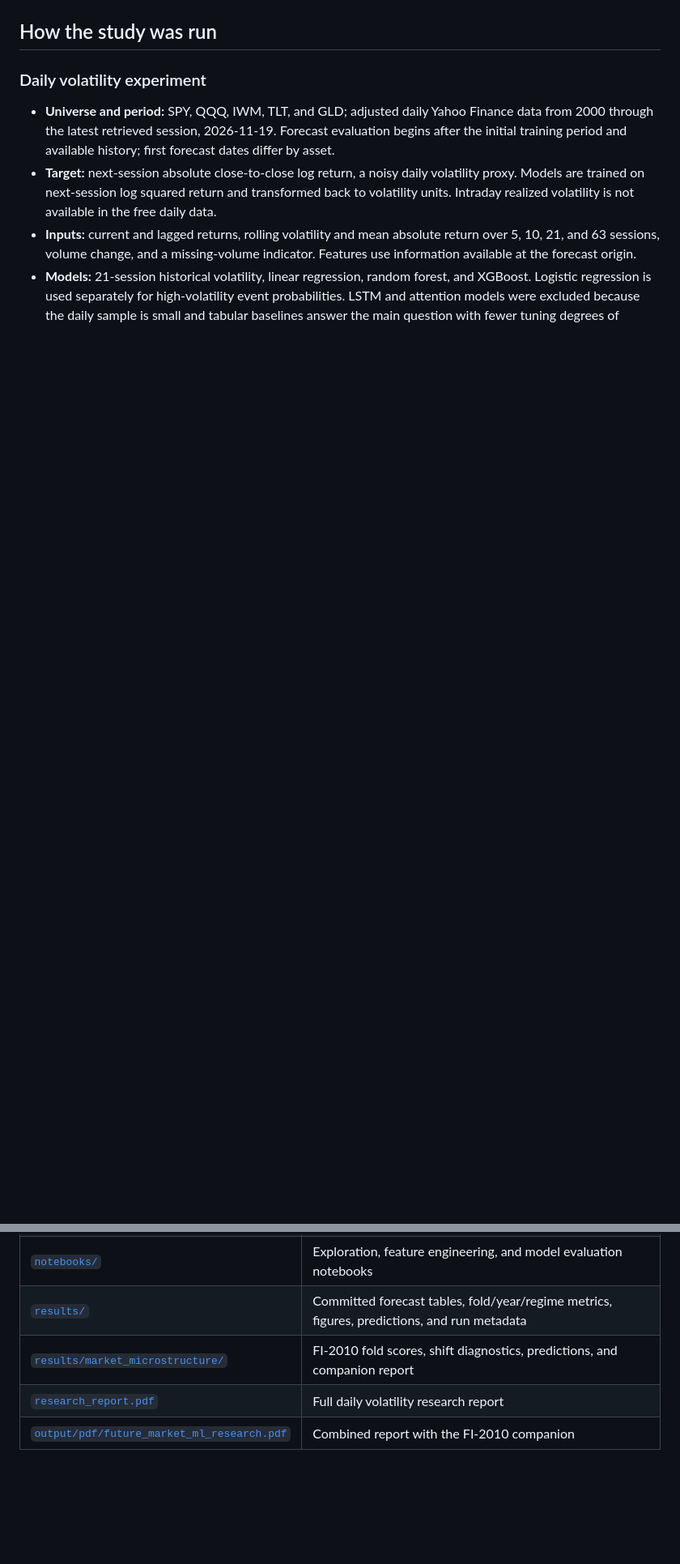
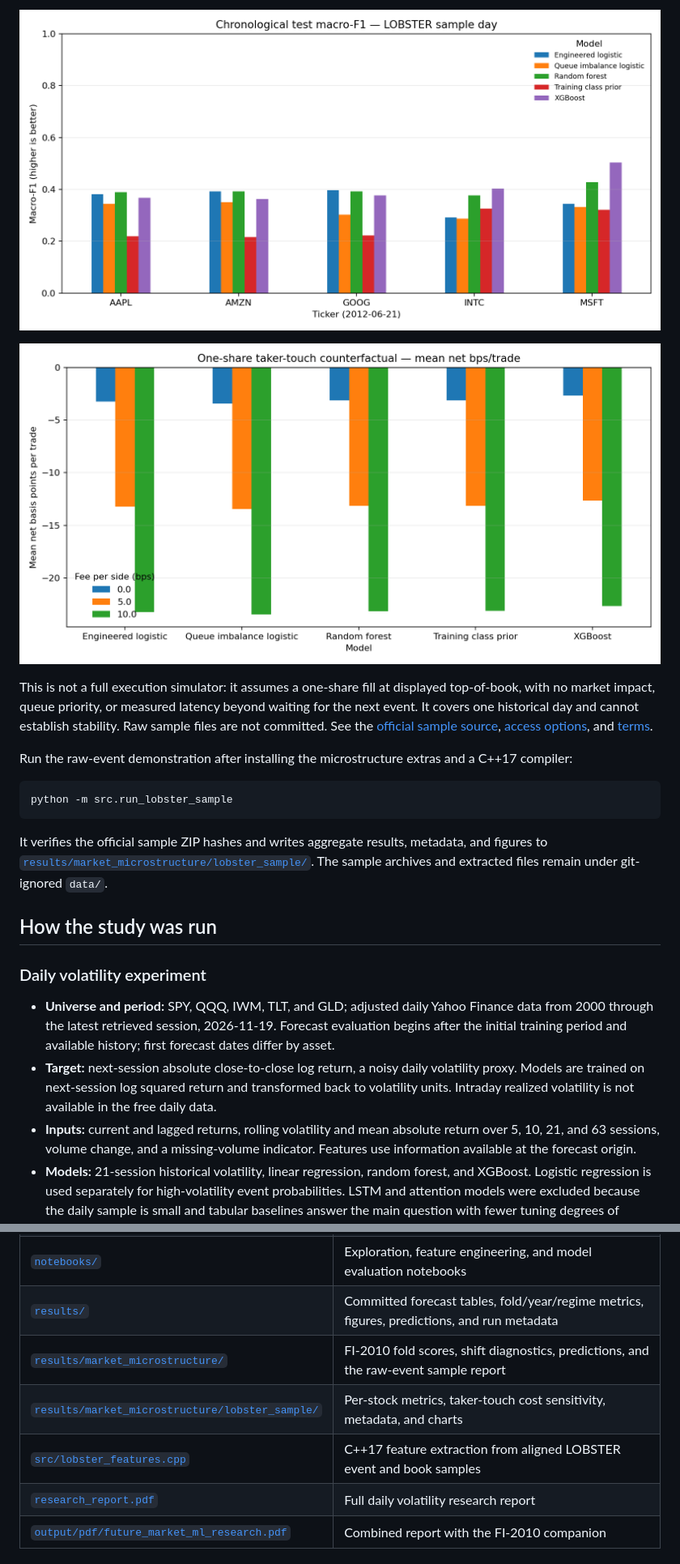
Before and after one commit to ArnabIITP/future-market-ml, a Markdown page: README.md, 2 parts joined by grey strips. Shown at 81% size. GitHub-like rendering; pictures changed too: results/market_microstructure/lobster_sample/chronological_macro_f1.png (added), results/market_microstructure/lobster_sample/taker_touch_fee_sensitivity.png (added); blank space fills up the shorter version.

Commit message:
Add raw order book research demonstration

````diff
--- a/README.md
+++ b/README.md
@@ -73,3 +104,17 @@ The feature-shift diagnostic shows relatively small median PSI alongside very la
+![Macro-F1 by stock on the one-day chronological holdout.](results/market_microstructure/lobster_sample/chronological_macro_f1.png)
+
+![Mean net bps per trade under fee scenarios; the zero-fee case is already negative.](results/market_microstructure/lobster_sample/taker_touch_fee_sensitivity.png)
+
+This is not a full execution simulator: it assumes a one-share fill at displayed top-of-book, with no market impact, queue priority, or measured latency beyond waiting for the next event. It covers one historical day and cannot establish stability. Raw sample files are not committed. See the [official sample source](https://php.lobsterdata.com/info/DataSamples.php), [access options](https://php.lobsterdata.com/info/AccessOptions.php), and [terms](https://php.lobsterdata.com/termsAndConditions.php).
+
+Run the raw-event demonstration after installing the microstructure extras and a C++17 compiler:
+
+```powershell
+python -m src.run_lobster_sample
+```
+
+It verifies the official sample ZIP hashes and writes aggregate results, metadata, and figures to [`results/market_microstructure/lobster_sample/`](results/market_microstructure/lobster_sample/). The sample archives and extracted files remain under git-ignored `data/`.
+
 ## How the study was run
 
 ### Daily volatility experiment
@@ -120,7 +165,9 @@ The download checks the source package and inner ZIP against published SHA-256 c
 | [`tests/`](tests/) | Focused checks for preprocessing, targets, and chronological splits |
 | [`notebooks/`](notebooks/) | Exploration, feature engineering, and model evaluation notebooks |
 | [`results/`](results/) | Committed forecast tables, fold/year/regime metrics, figures, predictions, and run metadata |
-| [`results/market_microstructure/`](results/market_microstructure/) | FI-2010 fold scores, shift diagnostics, predictions, and companion report |
+| [`results/market_microstructure/`](results/market_microstructure/) | FI-2010 fold scores, shift diagnostics, predictions, and the raw-event sample report |
+| [`results/market_microstructure/lobster_sample/`](results/market_microstructure/lobster_sample/) | Per-stock metrics, taker-touch cost sensitivity, metadata, and charts |
+| [`src/lobster_features.cpp`](src/lobster_features.cpp) | C++17 feature extraction from aligned LOBSTER event and book samples |
 | [`research_report.pdf`](research_report.pdf) | Full daily volatility research report |
 | [`output/pdf/future_market_ml_research.pdf`](output/pdf/future_market_ml_research.pdf) | Combined report with the FI-2010 companion |
 
````
Also changed, not shown: other parts of README.md (+32 -1 lines), 9 other files.
